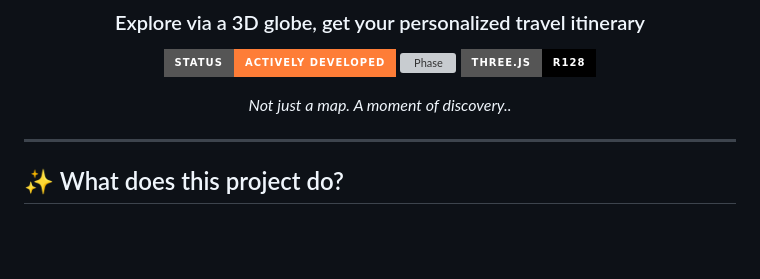
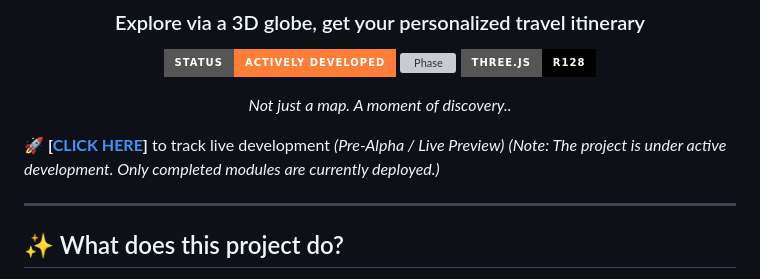
Before and after one commit to slaaggull-lgtm/orbitra, a Markdown page: README.md, the part around the change. GitHub-like rendering; badges without logos; blank space fills up the shorter version; grey boxes are pictures that could not be loaded.

```diff
--- a/README.md
+++ b/README.md
@@ -16,6 +16,8 @@
 *Not just a map. A moment of discovery..*
 
 </div>
+
+🚀 **[[CLICK HERE](https://slaaggull-lgtm.github.io/orbitra/)]** to track live development *(Pre-Alpha / Live Preview)* *(Note: The project is under active development. Only completed modules are currently deployed.)*
 
 ---
 
```
